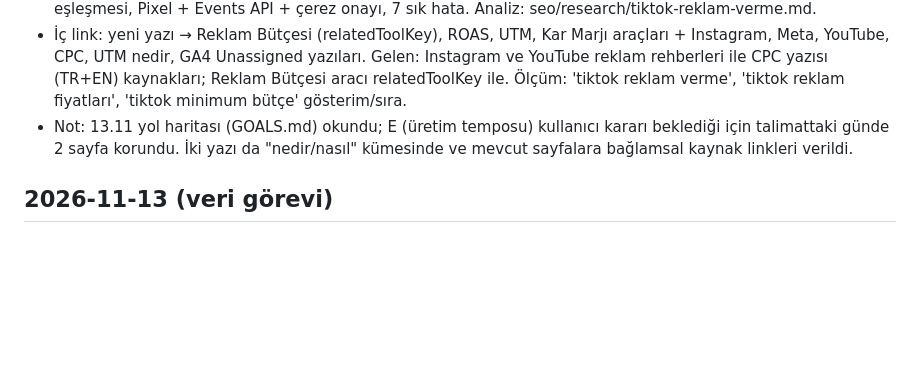
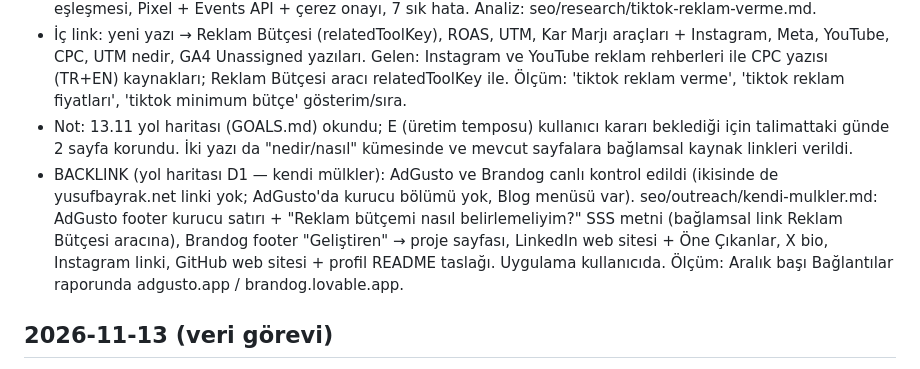
Before and after one commit to yusufbayrakk94-code/yusufbayrak.net, a Markdown page: seo/LOG.md, the part around the change. Rendered like a GitHub page; blank space fills up the shorter version.

Commit message:
Backlink (D1): AdGusto, Brandog ve profillerden yusufbayrak.net linkleri için hazır metin ve yerleşim önerileri; günlük kayıt
Co-Authored-By: Claude <noreply@anthropic.com>

```diff
--- a/seo/LOG.md
+++ b/seo/LOG.md
@@ -12,6 +12,7 @@ En yeni üstte. Her kayıt: tarih, ne yapıldı, neden (veri/analiz), ölçülec
 - Rakip bulgusu: TikTok resmî TR başlangıç rehberi (Mayıs 2026; bütçe/ölçüm ayrıntısı yok), braverytechnology (~3.500+ kelime; minimum bütçe "~150 ₺/~500 ₺" ve CPM/CPC aralıkları kaynaksız, UTM/GA4 ve Events API tekilleştirme yok), Shopify TR (ticari hesap odaklı, bütçe yok), supdropshipping (2023). Farkımız: TikTok yardım merkezine dayalı minimum bütçeler (50 $ / 20 $ / gün × 20 $), bütçe formülü (10 × EBM derin, 50 × sığ) ile marjdan hedef EBM ve TL bütçe örneği, öğrenme aşaması (50 dönüşüm) süresi hesabı, bütçe artırma kuralları (kaynaklar arası fark belirtildi), Spark Ads resmî tanımı ve hedefleri, dinamik UTM makroları + GA4 Paid Social eşleşmesi, Pixel + Events API + çerez onayı, 7 sık hata. Analiz: seo/research/tiktok-reklam-verme.md.
 - İç link: yeni yazı → Reklam Bütçesi (relatedToolKey), ROAS, UTM, Kar Marjı araçları + Instagram, Meta, YouTube, CPC, UTM nedir, GA4 Unassigned yazıları. Gelen: Instagram ve YouTube reklam rehberleri ile CPC yazısı (TR+EN) kaynakları; Reklam Bütçesi aracı relatedToolKey ile. Ölçüm: 'tiktok reklam verme', 'tiktok reklam fiyatları', 'tiktok minimum bütçe' gösterim/sıra.
 - Not: 13.11 yol haritası (GOALS.md) okundu; E (üretim temposu) kullanıcı kararı beklediği için talimattaki günde 2 sayfa korundu. İki yazı da "nedir/nasıl" kümesinde ve mevcut sayfalara bağlamsal kaynak linkleri verildi.
+- BACKLINK (yol haritası D1 — kendi mülkler): AdGusto ve Brandog canlı kontrol edildi (ikisinde de yusufbayrak.net linki yok; AdGusto'da kurucu bölümü yok, Blog menüsü var). seo/outreach/kendi-mulkler.md: AdGusto footer kurucu satırı + "Reklam bütçemi nasıl belirlemeliyim?" SSS metni (bağlamsal link Reklam Bütçesi aracına), Brandog footer "Geliştiren" → proje sayfası, LinkedIn web sitesi + Öne Çıkanlar, X bio, Instagram linki, GitHub web sitesi + profil README taslağı. Uygulama kullanıcıda. Ölçüm: Aralık başı Bağlantılar raporunda adgusto.app / brandog.lovable.app.
 ## 2026-11-13 (veri görevi)
 - Search Console (son 28 gün, veri 10.11'e kadar; rapor 3 gün gecikmeli): tıklama başlangıca göre ~2 kat, gösterim ~5,5 kat; ancak 31.12 hedefinin (40+ tıklama, 1.500+ gösterim) hâlâ altında. Son 7 gün 28 günlük gösterimin yaklaşık üçte ikisini oluşturuyor → güçlü yükseliş trendi. Gösterimin büyük kısmı EN araç/yazılardan (Discount, Google Ads, Shipping Cost, MRR, ROAS); tıklamalar marka + AdGusto + Trendyol komisyon TR yazısı.
 - Hedef sorgular: 'ltv nedir' 8, 'cac açılımı' 7, 'cac nedir' 21 (son 7 gün 26), 'cac ne demek' 23, 'mrr ne demek' 13-14, 'ltv ne demek' 10; 'utm nedir' 53; 'başabaş roas' 65; 'roas hesaplama' 81; 'trendyol commission rate' (EN) 7. Desi, Trendyol komisyon/kar hesaplama, kar marjı hesaplama, churn nedir: hâlâ gösterim yok/çok az.
```
Also changed, not shown: seo/BACKLOG.md (+1 -1 lines), seo/outreach/kendi-mulkler.md (added, +60 -0 lines).
